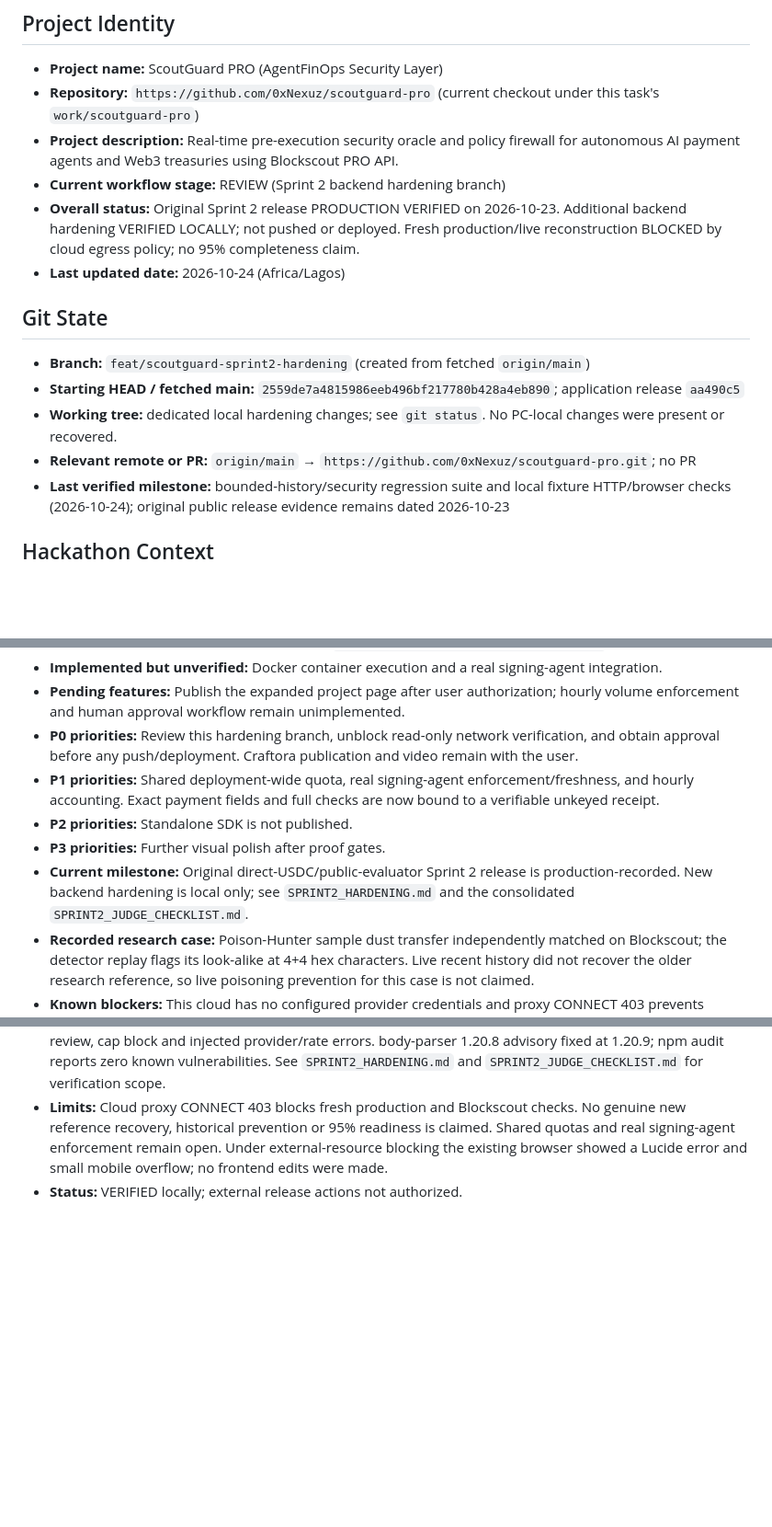
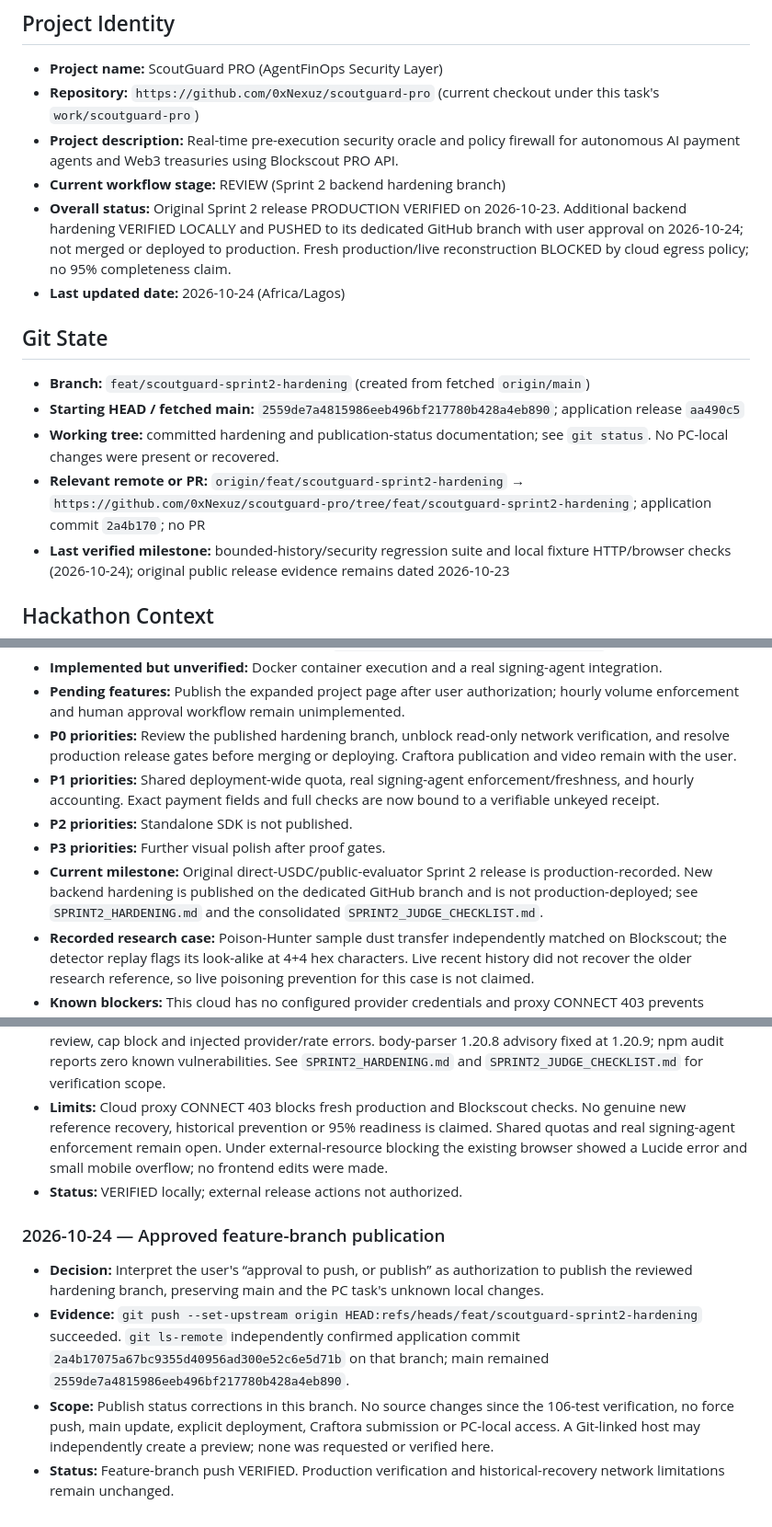
Before and after one commit to 0xNexuz/scoutguard-pro, a Markdown page: docs/PROJECT_CONTEXT.md, 3 parts joined by grey strips. Shown at 92% size. Rendered like a GitHub page; blank space fills up the shorter version.

```diff
--- a/docs/PROJECT_CONTEXT.md
+++ b/docs/PROJECT_CONTEXT.md
@@ -8,15 +8,15 @@ Keep this file concise and evidence-based. Update current state in place, append
 - **Repository:** `https://github.com/0xNexuz/scoutguard-pro` (current checkout under this task's `work/scoutguard-pro`)
 - **Project description:** Real-time pre-execution security oracle and policy firewall for autonomous AI payment agents and Web3 treasuries using Blockscout PRO API.
 - **Current workflow stage:** REVIEW (Sprint 2 backend hardening branch)
-- **Overall status:** Original Sprint 2 release PRODUCTION VERIFIED on 2026-10-23. Additional backend hardening VERIFIED LOCALLY; not pushed or deployed. Fresh production/live reconstruction BLOCKED by cloud egress policy; no 95% completeness claim.
+- **Overall status:** Original Sprint 2 release PRODUCTION VERIFIED on 2026-10-23. Additional backend hardening VERIFIED LOCALLY and PUSHED to its dedicated GitHub branch with user approval on 2026-10-24; not merged or deployed to production. Fresh production/live reconstruction BLOCKED by cloud egress policy; no 95% completeness claim.
 - **Last updated date:** 2026-10-24 (Africa/Lagos)
 
 ## Git State
 
 - **Branch:** `feat/scoutguard-sprint2-hardening` (created from fetched `origin/main`)
 - **Starting HEAD / fetched main:** `2559de7a4815986eeb496bf217780b428a4eb890`; application release `aa490c5`
-- **Working tree:** dedicated local hardening changes; see `git status`. No PC-local changes were present or recovered.
-- **Relevant remote or PR:** `origin/main` → `https://github.com/0xNexuz/scoutguard-pro.git`; no PR
+- **Working tree:** committed hardening and publication-status documentation; see `git status`. No PC-local changes were present or recovered.
+- **Relevant remote or PR:** `origin/feat/scoutguard-sprint2-hardening` → `https://github.com/0xNexuz/scoutguard-pro/tree/feat/scoutguard-sprint2-hardening`; application commit `2a4b170`; no PR
 - **Last verified milestone:** bounded-history/security regression suite and local fixture HTTP/browser checks (2026-10-24); original public release evidence remains dated 2026-10-23
 
 ## Hackathon Context
@@ -73,11 +73,11 @@ Keep this file concise and evidence-based. Update current state in place, append
   - [x] Expanded Craftora project page draft in `docs/CRAFTORA_SPRINT2_PROJECT_PAGE.md`; not published
 - **Implemented but unverified:** Docker container execution and a real signing-agent integration.
 - **Pending features:** Publish the expanded project page after user authorization; hourly volume enforcement and human approval workflow remain unimplemented.
-- **P0 priorities:** Review this hardening branch, unblock read-only network verification, and obtain approval before any push/deployment. Craftora publication and video remain with the user.
+- **P0 priorities:** Review the published hardening branch, unblock read-only network verification, and resolve production release gates before merging or deploying. Craftora publication and video remain with the user.
 - **P1 priorities:** Shared deployment-wide quota, real signing-agent enforcement/freshness, and hourly accounting. Exact payment fields and full checks are now bound to a verifiable unkeyed receipt.
 - **P2 priorities:** Standalone SDK is not published.
 - **P3 priorities:** Further visual polish after proof gates.
-- **Current milestone:** Original direct-USDC/public-evaluator Sprint 2 release is production-recorded. New backend hardening is local only; see `SPRINT2_HARDENING.md` and the consolidated `SPRINT2_JUDGE_CHECKLIST.md`.
+- **Current milestone:** Original direct-USDC/public-evaluator Sprint 2 release is production-recorded. New backend hardening is published on the dedicated GitHub branch and is not production-deployed; see `SPRINT2_HARDENING.md` and the consolidated `SPRINT2_JUDGE_CHECKLIST.md`.
 - **Recorded research case:** Poison-Hunter sample dust transfer independently matched on Blockscout; the detector replay flags its look-alike at 4+4 hex characters. Live recent history did not recover the older research reference, so live poisoning prevention for this case is not claimed.
 - **Known blockers:** This cloud has no configured provider credentials and proxy CONNECT 403 prevents Blockscout/production access. Recorded Base PRO access returned HTTP 402; no paid access will be purchased. Docker/signing-agent execution remains unverified. User retained demo recording and Craftora submission.
 
@@ -216,3 +216,11 @@ Keep this file concise and evidence-based. Update current state in place, append
 - **Evidence:** Baseline 24 tests; hardening suite 106 tests passed. Local Chromium exercised fixture ETH/USDC review, cap block and injected provider/rate errors. body-parser 1.20.8 advisory fixed at 1.20.9; npm audit reports zero known vulnerabilities. See `SPRINT2_HARDENING.md` and `SPRINT2_JUDGE_CHECKLIST.md` for verification scope.
 - **Limits:** Cloud proxy CONNECT 403 blocks fresh production and Blockscout checks. No genuine new reference recovery, historical prevention or 95% readiness is claimed. Shared quotas and real signing-agent enforcement remain open. Under external-resource blocking the existing browser showed a Lucide error and small mobile overflow; no frontend edits were made.
 - **Status:** VERIFIED locally; external release actions not authorized.
+
+
+### 2026-10-24 — Approved feature-branch publication
+
+- **Decision:** Interpret the user's “approval to push, or publish” as authorization to publish the reviewed hardening branch, preserving main and the PC task's unknown local changes.
+- **Evidence:** `git push --set-upstream origin HEAD:refs/heads/feat/scoutguard-sprint2-hardening` succeeded. `git ls-remote` independently confirmed application commit `2a4b17075a67bc9355d40956ad300e52c6e5d71b` on that branch; main remained `2559de7a4815986eeb496bf217780b428a4eb890`.
+- **Scope:** Publish status corrections in this branch. No source changes since the 106-test verification, no force push, main update, explicit deployment, Craftora submission or PC-local access. A Git-linked host may independently create a preview; none was requested or verified here.
+- **Status:** Feature-branch push VERIFIED. Production verification and historical-recovery network limitations remain unchanged.
```
Also changed, not shown: other parts of docs/PROJECT_CONTEXT.md (+2 -2 lines), README.md (+1 -1 lines), docs/SPRINT2_IMPLEMENTATION_STATUS.md (+2 -2 lines).
